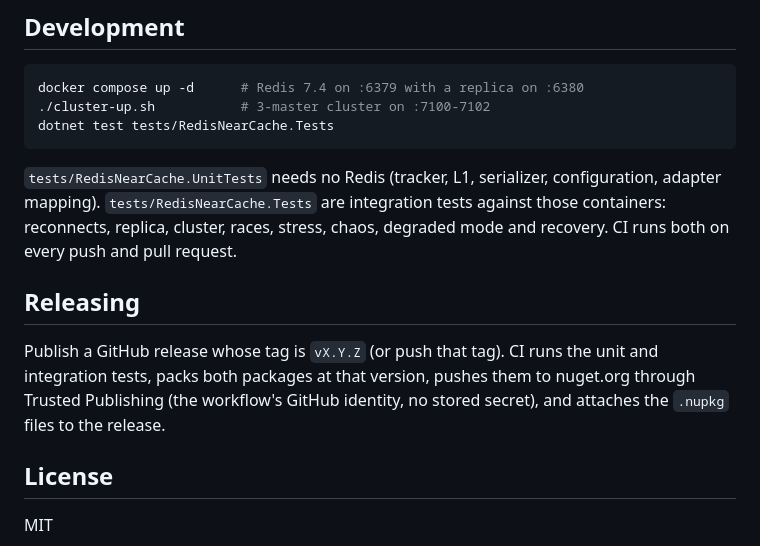
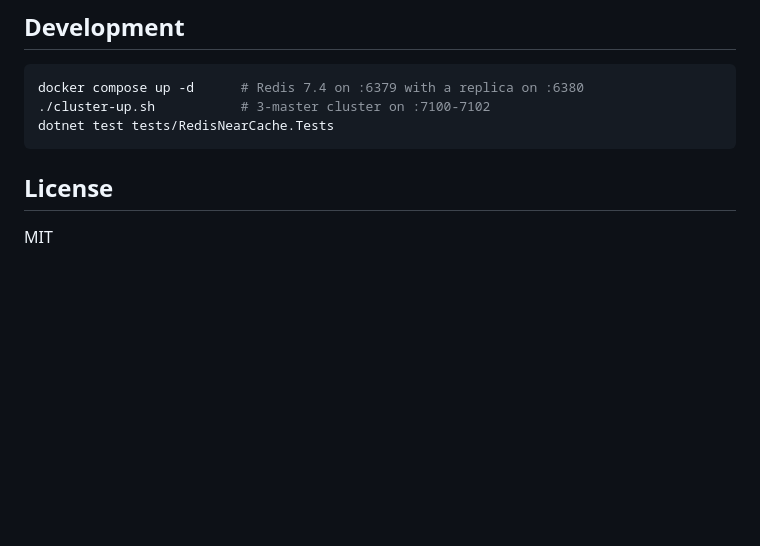
Before and after one commit to magna-nz/redis-near-cache, a Markdown page: README.md, the part around the change. Drawn GitHub-style; blank space fills up the shorter version.

Commit message:
README: drop test layout and releasing sections
Co-Authored-By: Claude Fable 5.1 <noreply@anthropic.com>

````diff
--- a/README.md
+++ b/README.md
@@ -101,16 +101,6 @@ docker compose up -d      # Redis 7.4 on :6379 with a replica on :6380
 dotnet test tests/RedisNearCache.Tests
 ```
 
-`tests/RedisNearCache.UnitTests` needs no Redis (tracker, L1, serializer, configuration, adapter mapping).
-`tests/RedisNearCache.Tests` are integration tests against those containers: reconnects, replica, cluster,
-races, stress, chaos, degraded mode and recovery. CI runs both on every push and pull request.
-
-## Releasing
-
-Publish a GitHub release whose tag is `vX.Y.Z` (or push that tag). CI runs the unit and integration tests,
-packs both packages at that version, pushes them to nuget.org through Trusted Publishing (the workflow's
-GitHub identity, no stored secret), and attaches the `.nupkg` files to the release.
-
 ## License
 
 MIT
````
